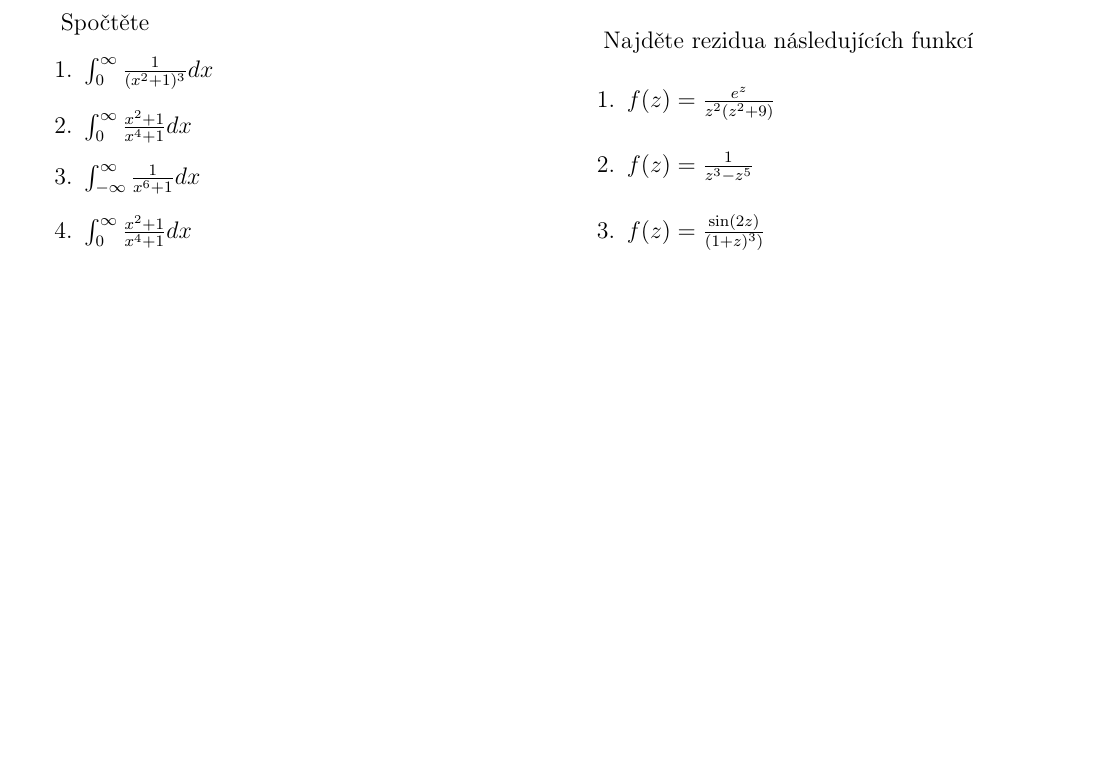
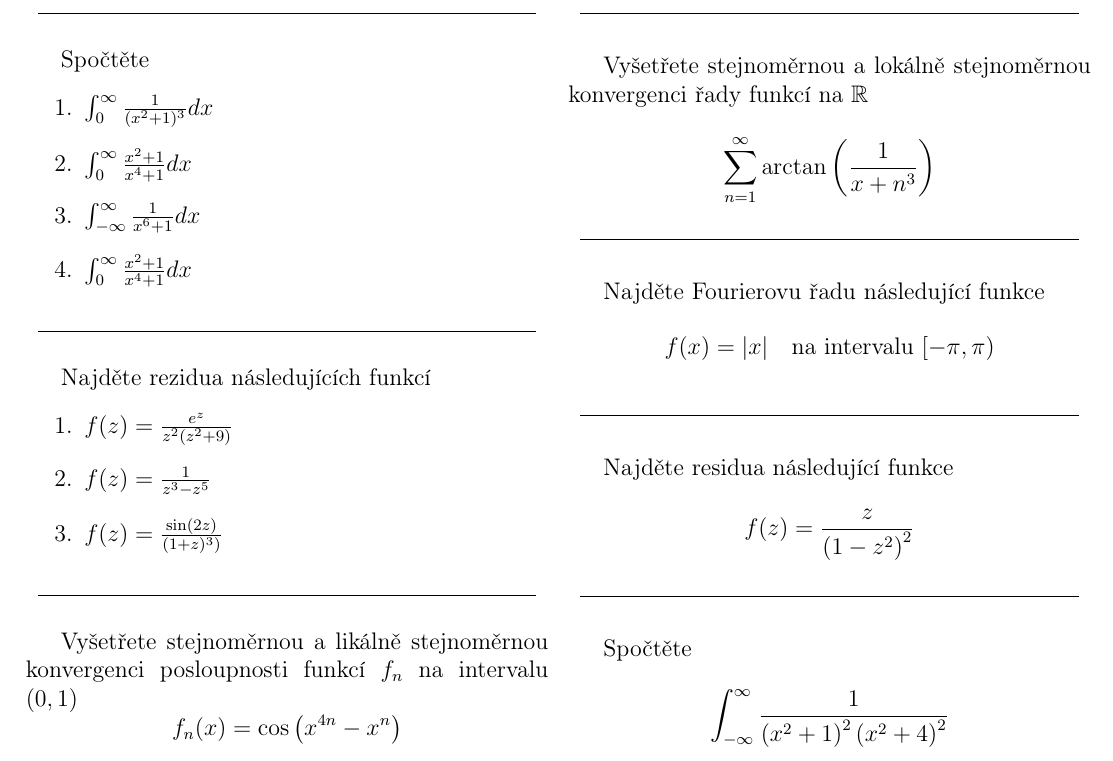
Before and after one commit to tomas789/Matematicka--analy-za-III---NMAI056, a LaTeX document (skripta.tex, which reads priklady.tex): part of page 28 of 28, cut at the place of the change, the shorter picture padded with empty space. Compiled offline with pdfLaTeX.

Commit message:
Dalsi priklady

```diff
--- a/priklady.tex
+++ b/priklady.tex
@@ -173,4 +173,29 @@ Najděte rezidua následujících funkcí
 \item $f(z) = \frac{\sin (2z)}{(1+z)^3)}$
 \end{enumerate}
 
+\separator
+
+Vyšetřete stejnoměrnou a likálně stejnoměrnou konvergenci posloupnosti funkcí $f_n$ na intervalu $(0,1)$
+$$f_n(x) = \cos \left( x^{4n} - x^{n} \right)$$
+
+\separator
+
+Vyšetřete stejnoměrnou a lokálně stejnoměrnou konvergenci řady funkcí na $\mathbb{R}$
+$$\sum_{n=1}^\infty \arctan \left( \frac{1}{x + n^3} \right)$$
+
+\separator
+
+Najděte Fourierovu řadu následující funkce
+$$f(x) = | x | \quad \textrm{na intervalu } [-\pi,\pi)$$
+
+\separator
+
+Najděte residua následující funkce
+$$f(z) = \frac{z}{\left( 1 - z^2 \right)^2}$$
+
+\separator
+
+Spočtěte
+$$\int_{-\infty}^\infty \frac{1}{\left( x^2 + 1 \right)^2 \left( x^2 + 4 \right)^2}$$
+
 \end{multicols}
```
